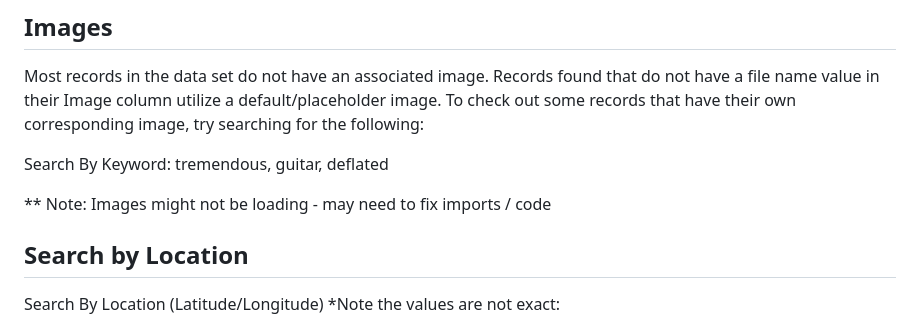
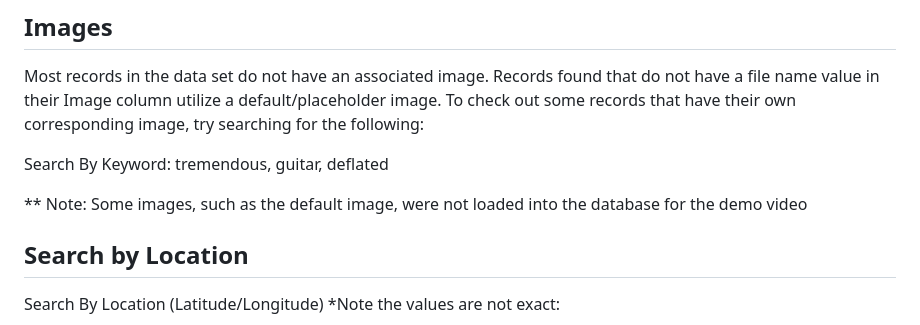
Before and after one commit to kda9036/mongodb-project, a Markdown page: README.md, the part around the change. Rendered like a GitHub page.

```diff
--- a/README.md
+++ b/README.md
@@ -120,7 +120,7 @@ Most records in the data set do not have an associated image. Records found that
 
 Search By Keyword: tremendous, guitar, deflated
 
-** Note: Images might not be loading - may need to fix imports / code
+** Note: Some images, such as the default image,  were not loaded into the database for the demo video
 
 ## Search by Location
 
```
